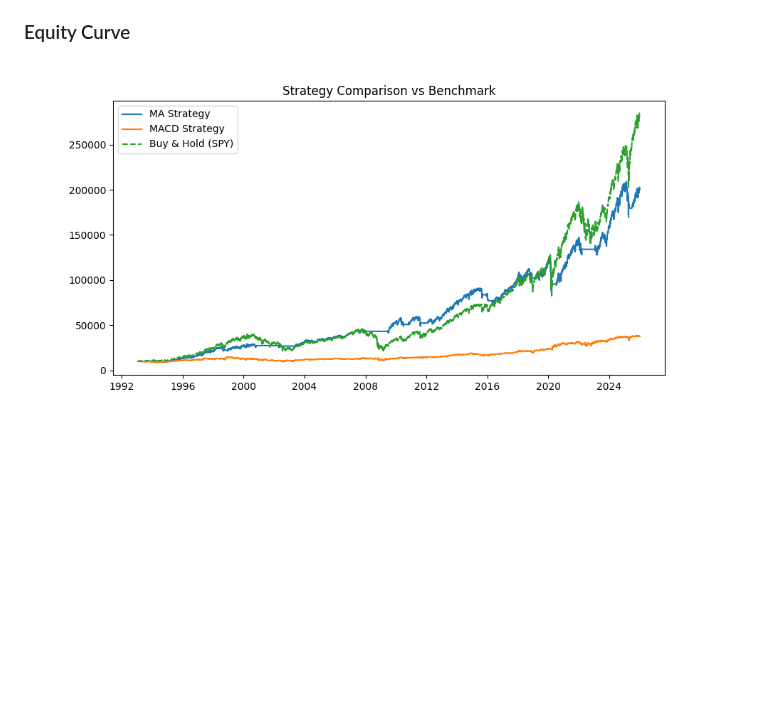
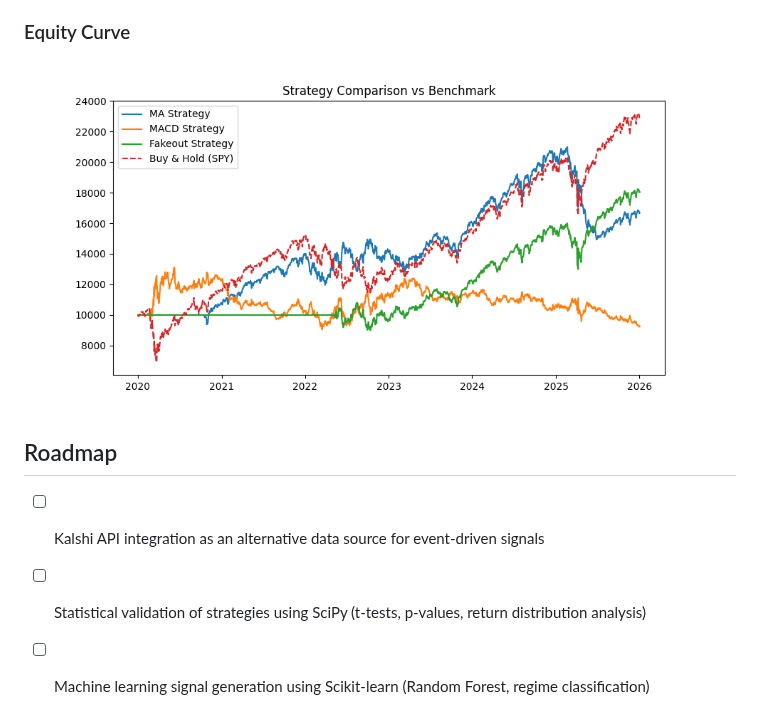
Before and after one commit to adricampos10/GoldenKeelResearch, a Markdown page: README.md, the part around the change. Rendered like a GitHub page; pictures changed too: equity_curve.png; blank space fills up the shorter version.

```diff
--- a/README.md
+++ b/README.md
@@ -91,3 +91,9 @@ This baseline implementation does not include any trend or volatility filters, m
 ### Equity Curve
 
 ![Equity Curve](equity_curve.png)
+
+## Roadmap
+
+- [ ] Kalshi API integration as an alternative data source for event-driven signals
+- [ ] Statistical validation of strategies using SciPy (t-tests, p-values, return distribution analysis)
+- [ ] Machine learning signal generation using Scikit-learn (Random Forest, regime classification)
```
Also changed, not shown: 6 other files.
